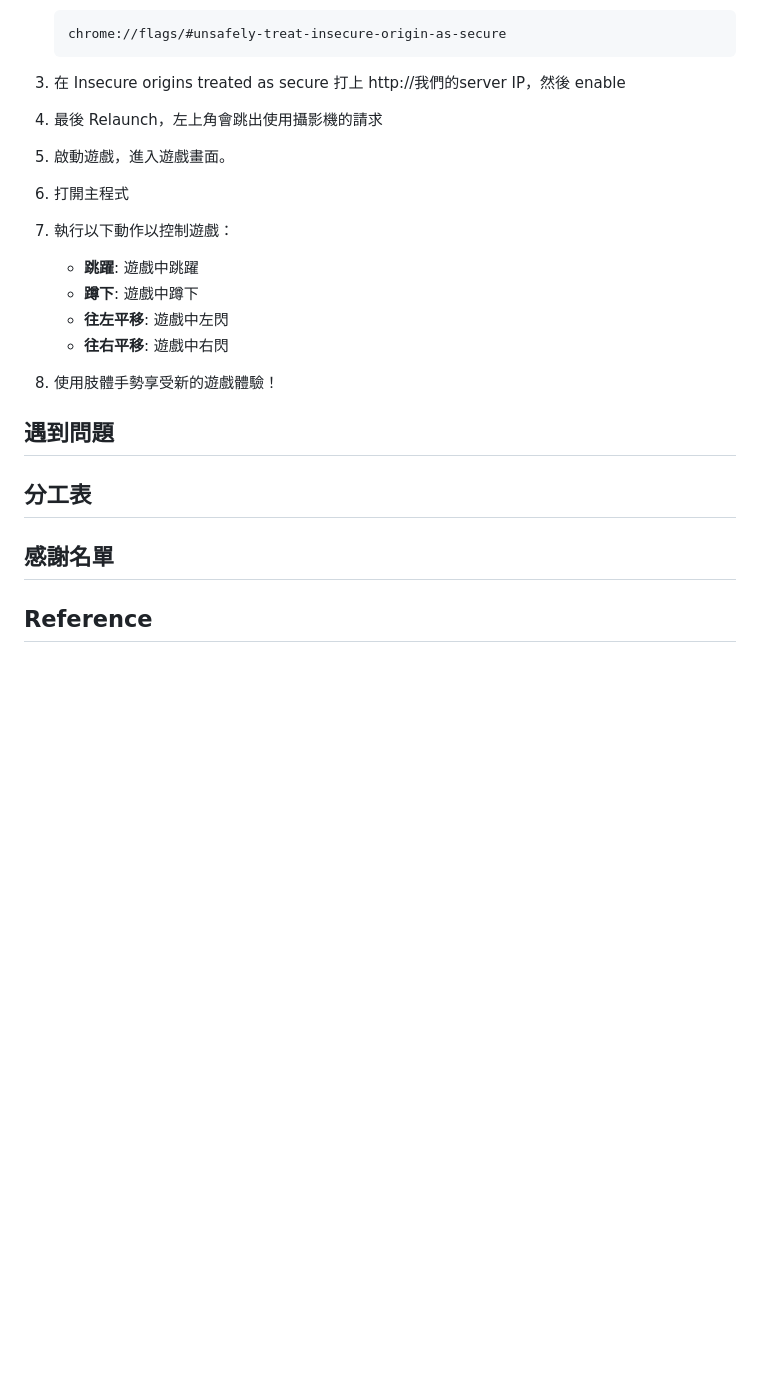
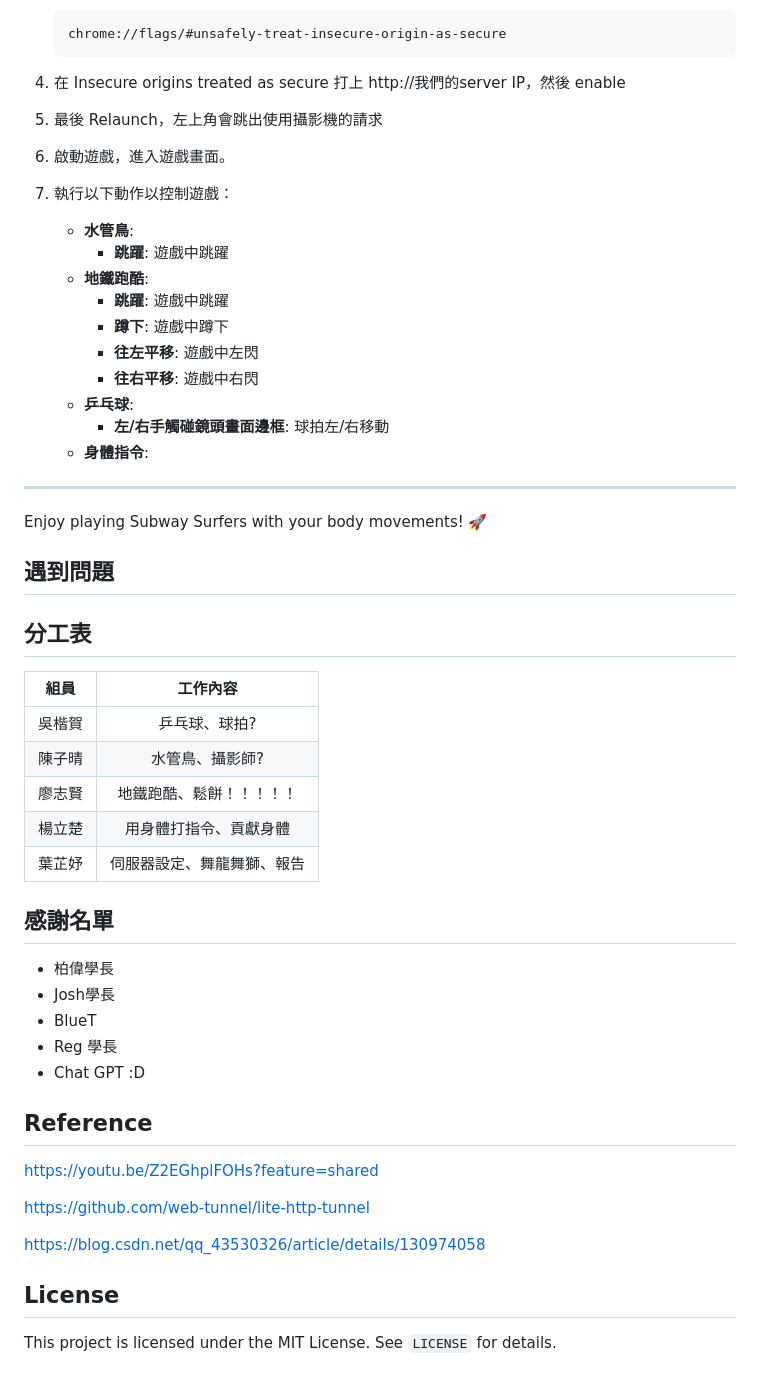
Before and after one commit to Kaiwhat/BobyGamer, a Markdown page: README.md, the part around the change printed below. Rendered like a GitHub page; blank space fills up the shorter version.

````diff
--- a/README.md
+++ b/README.md
@@ -84,24 +64,50 @@ Enjoy playing Subway Surfers with your body movements! 🚀
    ```
    chrome://flags/#unsafely-treat-insecure-origin-as-secure
    ```
-3. 在 Insecure origins treated as secure 打上 http://我們的server IP，然後 enable
-4. 最後 Relaunch，左上角會跳出使用攝影機的請求
+4. 在 Insecure origins treated as secure 打上 http://我們的server IP，然後 enable
+5. 最後 Relaunch，左上角會跳出使用攝影機的請求
 
-1. 啟動遊戲，進入遊戲畫面。
-2. 打開主程式
-3. 執行以下動作以控制遊戲：
-   - **跳躍**: 遊戲中跳躍
-   - **蹲下**: 遊戲中蹲下
-   - **往左平移**: 遊戲中左閃
-   - **往右平移**: 遊戲中右閃
+6. 啟動遊戲，進入遊戲畫面。
+7. 執行以下動作以控制遊戲：
+   - **水管鳥**:
+      - **跳躍**: 遊戲中跳躍
+   - **地鐵跑酷**:
+      - **跳躍**: 遊戲中跳躍
+      - **蹲下**: 遊戲中蹲下
+      - **往左平移**: 遊戲中左閃
+      - **往右平移**: 遊戲中右閃
+   - **乒乓球**:
+      - **左/右手觸碰鏡頭畫面邊框**: 球拍左/右移動
+   - **身體指令**:
 
-4. 使用肢體手勢享受新的遊戲體驗！
 
+---
+
+Enjoy playing Subway Surfers with your body movements! 🚀
 
 ## 遇到問題
 
 ## 分工表
+| 組員 | 工作內容 |
+| :---: | :---: |
+| 吳楷賀 | 乒乓球、球拍? |
+| 陳子晴 | 水管鳥、攝影師? |
+| 廖志賢 | 地鐵跑酷、鬆餅！！！！！ |
+| 楊立楚 | 用身體打指令、貢獻身體|
+| 葉芷妤 | 伺服器設定、舞龍舞獅、報告 |
 
 ## 感謝名單
+- 柏偉學長
+- Josh學長
+- BlueT
+- Reg 學長
+- Chat GPT :D
+## Reference
+https://youtu.be/Z2EGhplFOHs?feature=shared
 
-## Reference
+https://github.com/web-tunnel/lite-http-tunnel
+
+https://blog.csdn.net/qq_43530326/article/details/130974058
+
+## License
+This project is licensed under the MIT License. See `LICENSE` for details.
````
Also changed, not shown: other parts of README.md (+12 -32 lines).
